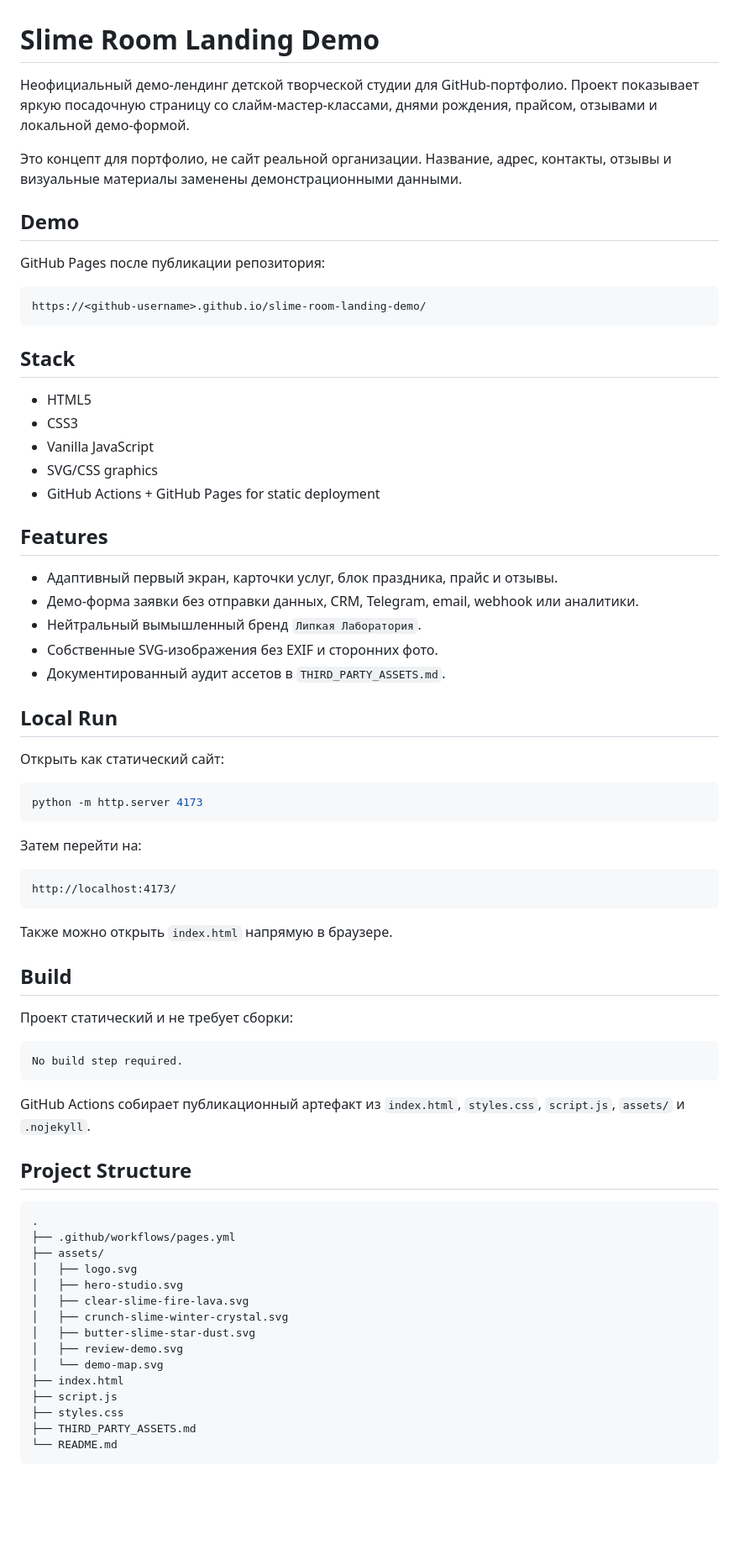
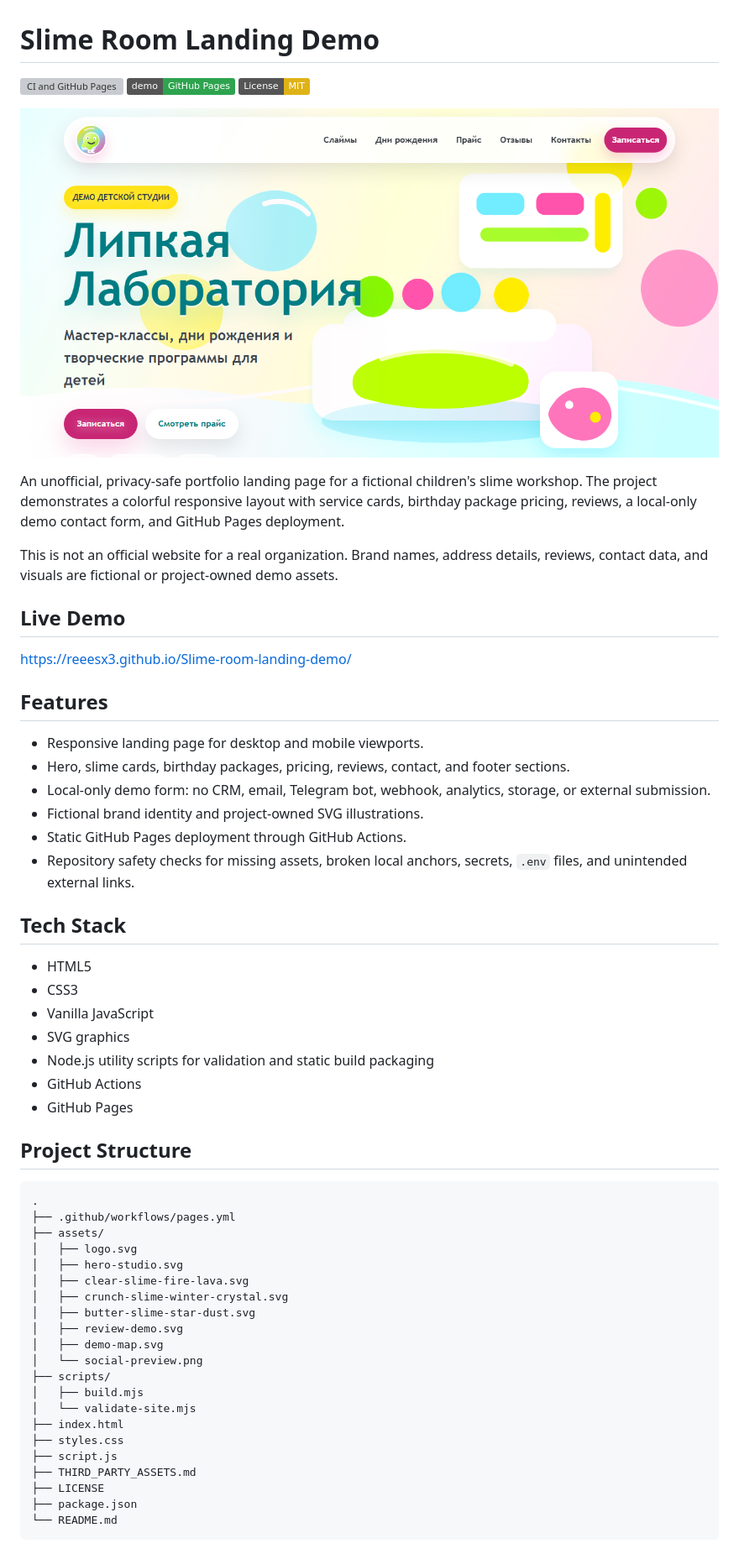
Before and after one commit to reeesx3/Slime-room-landing-demo, a Markdown page: README.md, the part around one of its changes. Shown at 84% size. Rendered like a GitHub page; pictures changed too: assets/social-preview.png (added); badges without logos; blank space fills up the shorter version; grey boxes are pictures that could not be loaded.

Commit message:
Polish portfolio repository

````diff
--- a/README.md
+++ b/README.md
@@ -1,58 +1,37 @@
 # Slime Room Landing Demo
 
-Неофициальный демо-лендинг детской творческой студии для GitHub-портфолио. Проект показывает яркую посадочную страницу со слайм-мастер-классами, днями рождения, прайсом, отзывами и локальной демо-формой.
+[![CI and GitHub Pages](https://github.com/reeesx3/Slime-room-landing-demo/actions/workflows/pages.yml/badge.svg)](https://github.com/reeesx3/Slime-room-landing-demo/actions/workflows/pages.yml)
+[![Live Demo](https://img.shields.io/badge/demo-GitHub%20Pages-2ea44f?logo=github)](https://reeesx3.github.io/Slime-room-landing-demo/)
+[![License: MIT](https://img.shields.io/badge/License-MIT-yellow.svg)](LICENSE)
 
-Это концепт для портфолио, не сайт реальной организации. Название, адрес, контакты, отзывы и визуальные материалы заменены демонстрационными данными.
+![Slime Room Landing Demo preview](assets/social-preview.png)
 
-## Demo
+An unofficial, privacy-safe portfolio landing page for a fictional children's slime workshop. The project demonstrates a colorful responsive layout with service cards, birthday package pricing, reviews, a local-only demo contact form, and GitHub Pages deployment.
 
-GitHub Pages после публикации репозитория:
+This is not an official website for a real organization. Brand names, address details, reviews, contact data, and visuals are fictional or project-owned demo assets.
 
-```text
-https://<github-username>.github.io/slime-room-landing-demo/
-```
+## Live Demo
 
-## Stack
+[https://reeesx3.github.io/Slime-room-landing-demo/](https://reeesx3.github.io/Slime-room-landing-demo/)
+
+## Features
+
+- Responsive landing page for desktop and mobile viewports.
+- Hero, slime cards, birthday packages, pricing, reviews, contact, and footer sections.
+- Local-only demo form: no CRM, email, Telegram bot, webhook, analytics, storage, or external submission.
+- Fictional brand identity and project-owned SVG illustrations.
+- Static GitHub Pages deployment through GitHub Actions.
+- Repository safety checks for missing assets, broken local anchors, secrets, `.env` files, and unintended external links.
+
+## Tech Stack
 
 - HTML5
 - CSS3
 - Vanilla JavaScript
-- SVG/CSS graphics
-- GitHub Actions + GitHub Pages for static deployment
-
-## Features
-
-- Адаптивный первый экран, карточки услуг, блок праздника, прайс и отзывы.
-- Демо-форма заявки без отправки данных, CRM, Telegram, email, webhook или аналитики.
-- Нейтральный вымышленный бренд `Липкая Лаборатория`.
-- Собственные SVG-изображения без EXIF и сторонних фото.
-- Документированный аудит ассетов в `THIRD_PARTY_ASSETS.md`.
-
-## Local Run
-
-Открыть как статический сайт:
-
-```powershell
-python -m http.server 4173
-```
-
-Затем перейти на:
-
-```text
-http://localhost:4173/
-```
-
-Также можно открыть `index.html` напрямую в браузере.
-
-## Build
-
-Проект статический и не требует сборки:
-
-```text
-No build step required.
-```
-
-GitHub Actions собирает публикационный артефакт из `index.html`, `styles.css`, `script.js`, `assets/` и `.nojekyll`.
+- SVG graphics
+- Node.js utility scripts for validation and static build packaging
+- GitHub Actions
+- GitHub Pages
 
 ## Project Structure
 
@@ -66,11 +45,17 @@ GitHub Actions собирает публикационный артефакт и
 │   ├── crunch-slime-winter-crystal.svg
 │   ├── butter-slime-star-dust.svg
 │   ├── review-demo.svg
-│   └── demo-map.svg
+│   ├── demo-map.svg
+│   └── social-preview.png
+├── scripts/
+│   ├── build.mjs
+│   └── validate-site.mjs
 ├── index.html
+├── styles.css
 ├── script.js
-├── styles.css
 ├── THIRD_PARTY_ASSETS.md
+├── LICENSE
+├── package.json
 └── README.md
 ```
 
````
Also changed, not shown: other parts of README.md (+40 -10 lines), THIRD_PARTY_ASSETS.md (+1 -0 lines), 7 other files.
